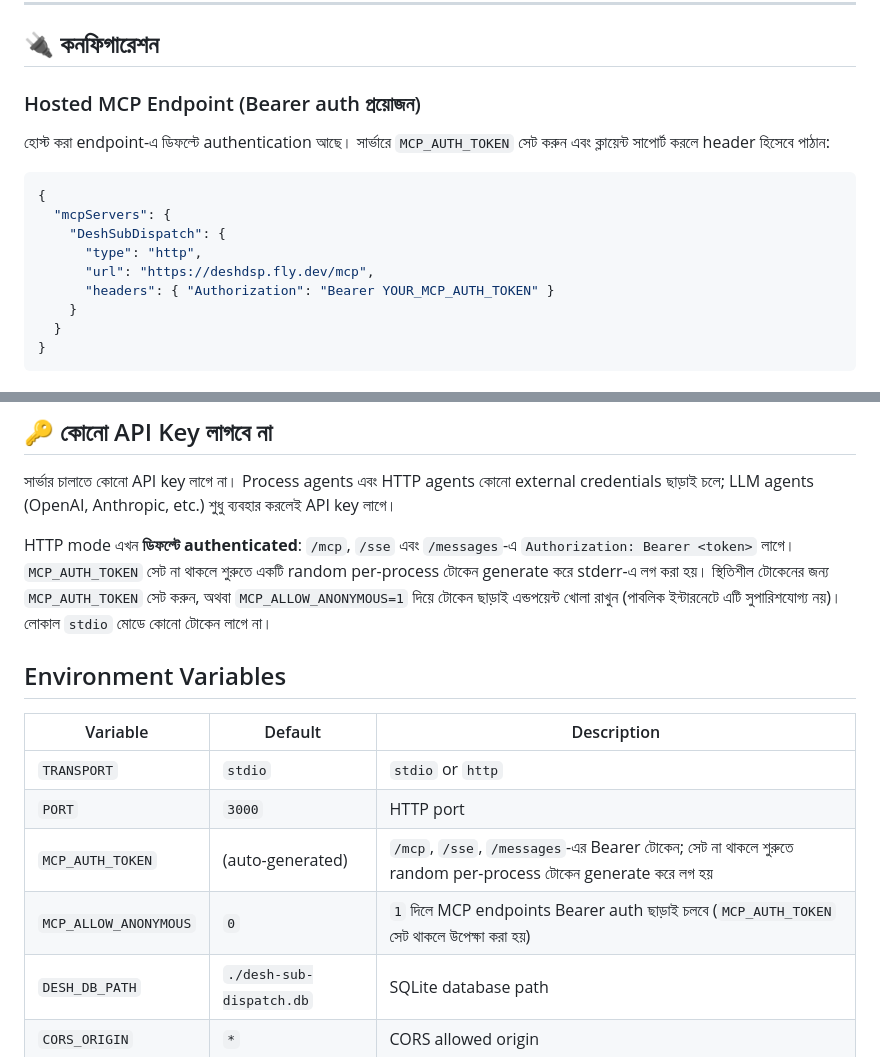
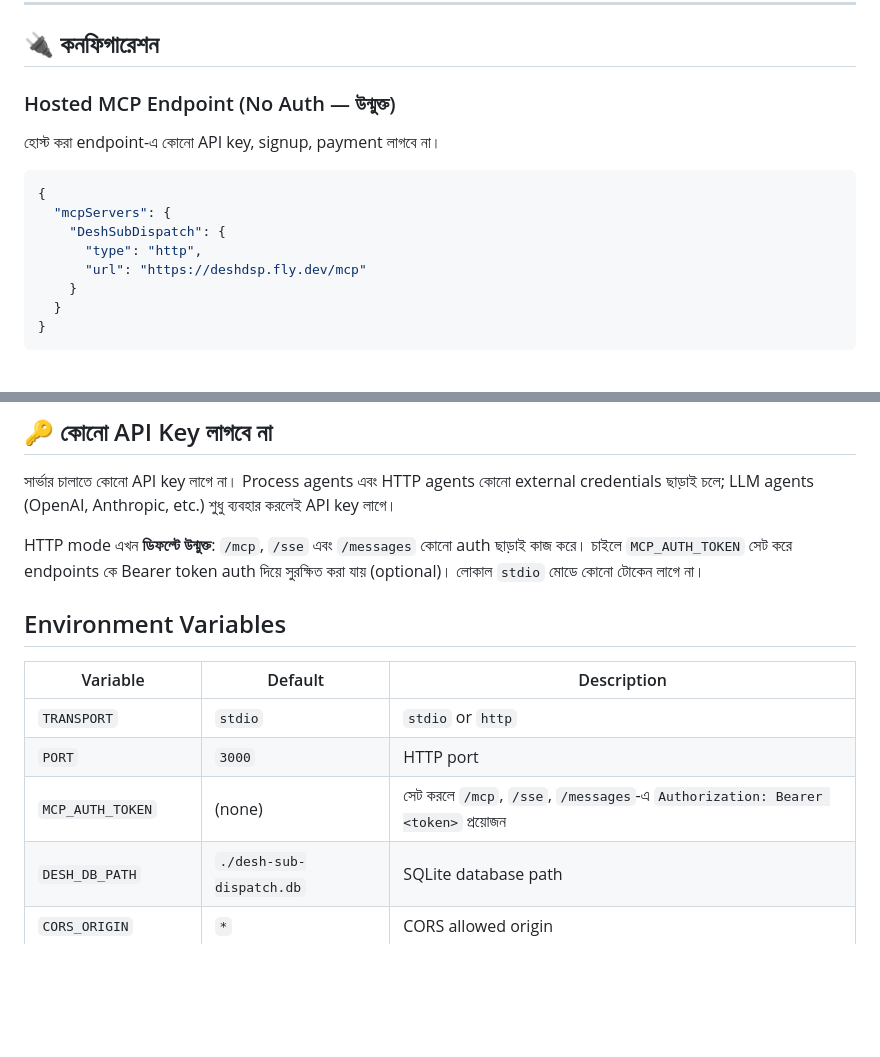
Before and after one commit to habibbrox2/desh-sub-dispatch-mcp, a Markdown page: README.bn.md, 2 parts joined by grey strips. GitHub-like rendering; blank space fills up the shorter version.

Commit message:
fix: remove ephemeral auth, open endpoint by default; update docs to match

````diff
--- a/README.bn.md
+++ b/README.bn.md
@@ -24,18 +24,16 @@
 
 ## 🔌 কনফিগারেশন
 
-### Hosted MCP Endpoint (Bearer auth প্রয়োজন)
+### Hosted MCP Endpoint (No Auth — উন্মুক্ত)
 
-হোস্ট করা endpoint-এ ডিফল্টে authentication আছে। সার্ভারে `MCP_AUTH_TOKEN` সেট করুন
-এবং ক্লায়েন্ট সাপোর্ট করলে header হিসেবে পাঠান:
+হোস্ট করা endpoint-এ কোনো API key, signup, payment লাগবে না।
 
 ```json
 {
   "mcpServers": {
     "DeshSubDispatch": {
       "type": "http",
-      "url": "https://deshdsp.fly.dev/mcp",
-      "headers": { "Authorization": "Bearer YOUR_MCP_AUTH_TOKEN" }
+      "url": "https://deshdsp.fly.dev/mcp"
     }
   }
 }
@@ -241,7 +239,7 @@ node dist/server.bundle.cjs --print-config
 
 সার্ভার চালাতে কোনো API key লাগে না। Process agents এবং HTTP agents কোনো external credentials ছাড়াই চলে; LLM agents (OpenAI, Anthropic, etc.) শুধু ব্যবহার করলেই API key লাগে।
 
-HTTP mode এখন **ডিফল্টে authenticated**: `/mcp`, `/sse` এবং `/messages`-এ `Authorization: Bearer <token>` লাগে। `MCP_AUTH_TOKEN` সেট না থাকলে শুরুতে একটি random per-process টোকেন generate করে stderr-এ লগ করা হয়। স্থিতিশীল টোকেনের জন্য `MCP_AUTH_TOKEN` সেট করুন, অথবা `MCP_ALLOW_ANONYMOUS=1` দিয়ে টোকেন ছাড়াই এন্ডপয়েন্ট খোলা রাখুন (পাবলিক ইন্টারনেটে এটি সুপারিশযোগ্য নয়)। লোকাল `stdio` মোডে কোনো টোকেন লাগে না।
+HTTP mode এখন **ডিফল্টে উন্মুক্ত**: `/mcp`, `/sse` এবং `/messages` কোনো auth ছাড়াই কাজ করে। চাইলে `MCP_AUTH_TOKEN` সেট করে endpoints কে Bearer token auth দিয়ে সুরক্ষিত করা যায় (optional)। লোকাল `stdio` মোডে কোনো টোকেন লাগে না।
 
 ## Environment Variables
 
@@ -249,8 +247,7 @@ HTTP mode এখন **ডিফল্টে authenticated**: `/mcp`, `/sse` এ
 |----------|---------|-------------|
 | `TRANSPORT` | `stdio` | `stdio` or `http` |
 | `PORT` | `3000` | HTTP port |
-| `MCP_AUTH_TOKEN` | (auto-generated) | `/mcp`, `/sse`, `/messages`-এর Bearer টোকেন; সেট না থাকলে শুরুতে random per-process টোকেন generate করে লগ হয় |
-| `MCP_ALLOW_ANONYMOUS` | `0` | `1` দিলে MCP endpoints Bearer auth ছাড়াই চলবে (`MCP_AUTH_TOKEN` সেট থাকলে উপেক্ষা করা হয়) |
+| `MCP_AUTH_TOKEN` | (none) | সেট করলে `/mcp`, `/sse`, `/messages`-এ `Authorization: Bearer <token>` প্রয়োজন |
 | `DESH_DB_PATH` | `./desh-sub-dispatch.db` | SQLite database path |
 | `CORS_ORIGIN` | `*` | CORS allowed origin |
 | `RATE_LIMIT_PER_MIN` | `0` (disabled) | Per-IP rate limit |
````
Also changed, not shown: README.md (+5 -8 lines).
